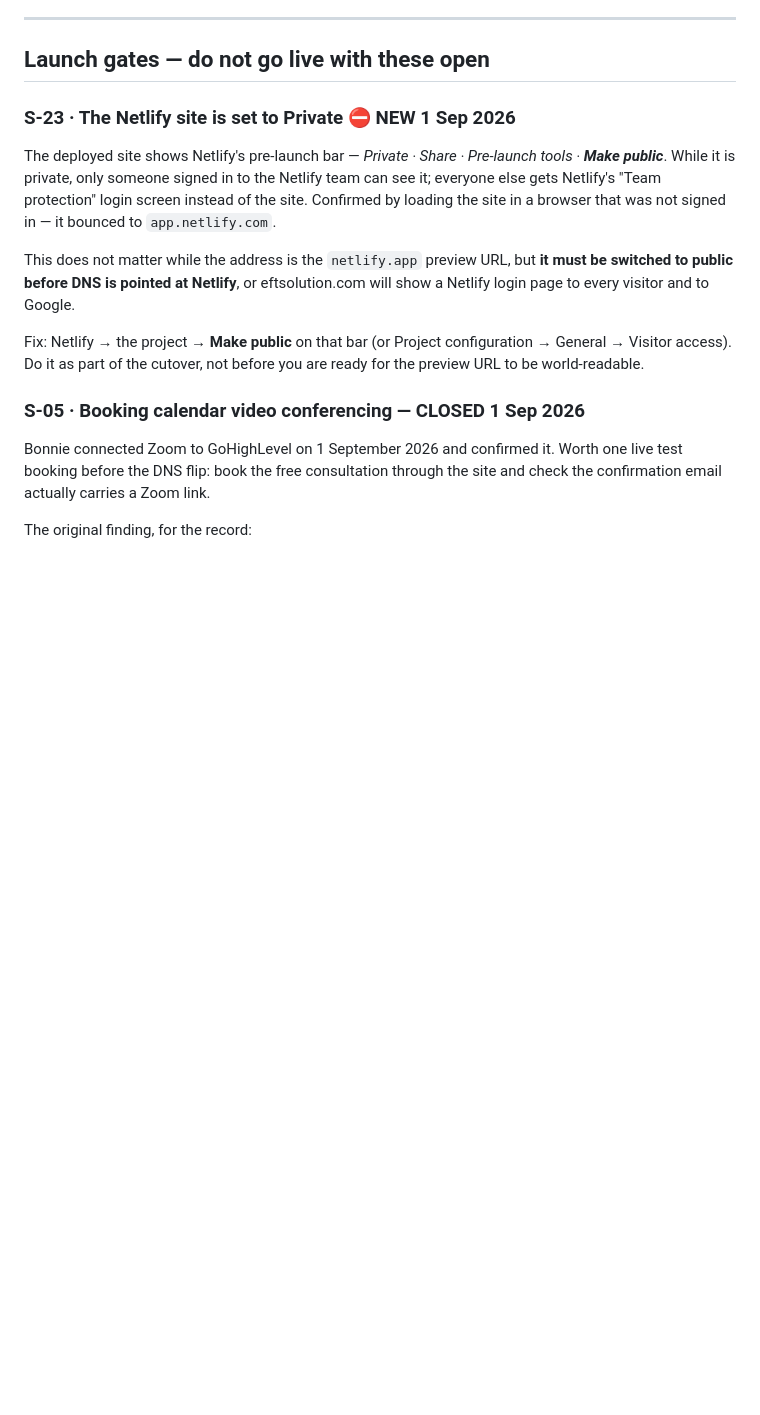
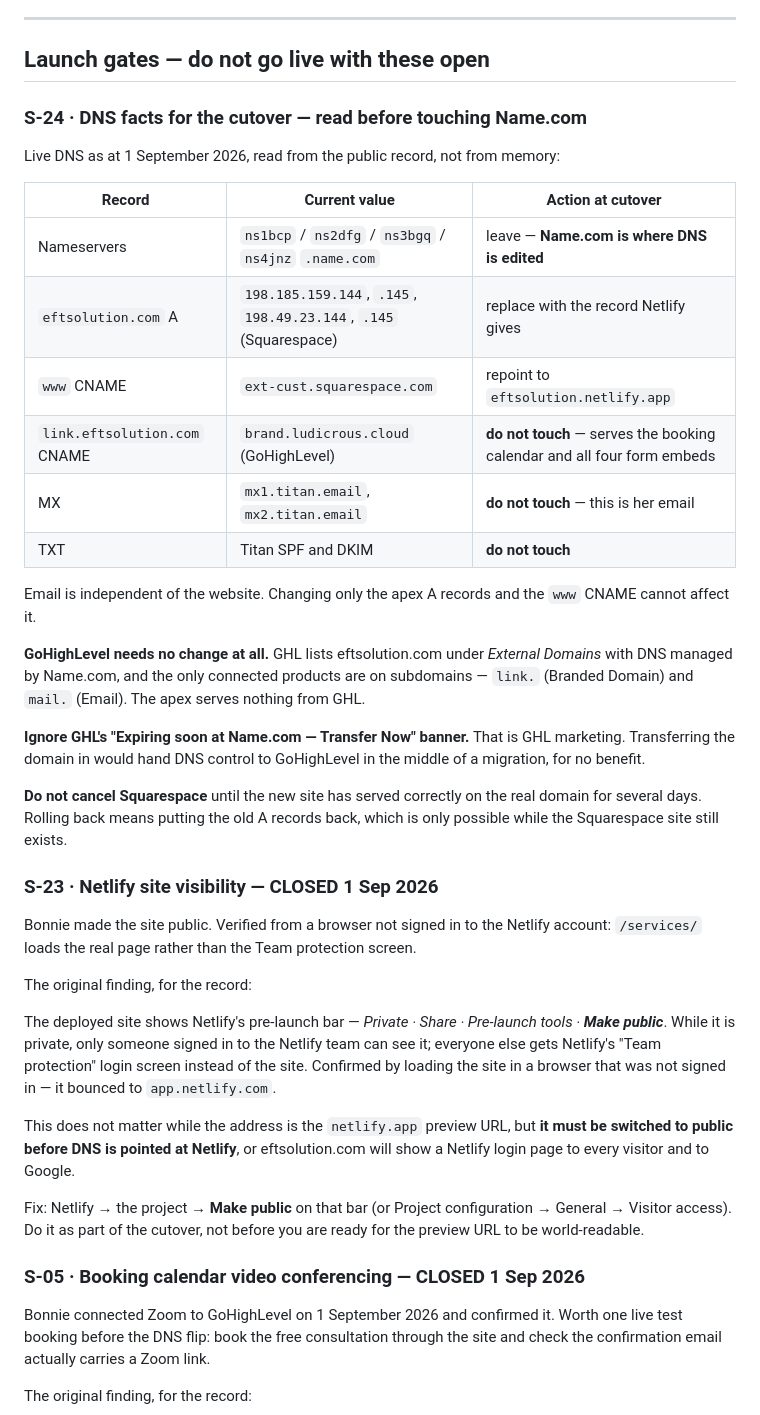
Before and after one commit to bonnieann1/eftsolution-port, a Markdown page: SNAGS.md, the part around the change. Drawn GitHub-style; blank space fills up the shorter version.

Commit message:
Close S-23 (site made public, verified signed-out); log S-24 DNS facts for cutover
Co-Authored-By: Claude Opus 5 <noreply@anthropic.com>
Claude-Session: https://claude.ai/code/session_01NEkCE4PxjifsHQMBqa6SxM

```diff
--- a/SNAGS.md
+++ b/SNAGS.md
@@ -12,7 +12,42 @@ Status as of 31 August 2026, revised after verifying the GHL calendar directly.
 
 ## Launch gates — do not go live with these open
 
-### S-23 · The Netlify site is set to Private ⛔ NEW 1 Sep 2026
+### S-24 · DNS facts for the cutover — read before touching Name.com
+
+Live DNS as at 1 September 2026, read from the public record, not from memory:
+
+| Record | Current value | Action at cutover |
+|---|---|---|
+| Nameservers | `ns1bcp` / `ns2dfg` / `ns3bgq` / `ns4jnz` `.name.com` | leave — **Name.com is where DNS is edited** |
+| `eftsolution.com` A | `198.185.159.144`, `.145`, `198.49.23.144`, `.145` (Squarespace) | replace with the record Netlify gives |
+| `www` CNAME | `ext-cust.squarespace.com` | repoint to `eftsolution.netlify.app` |
+| `link.eftsolution.com` CNAME | `brand.ludicrous.cloud` (GoHighLevel) | **do not touch** — serves the booking calendar and all four form embeds |
+| MX | `mx1.titan.email`, `mx2.titan.email` | **do not touch** — this is her email |
+| TXT | Titan SPF and DKIM | **do not touch** |
+
+Email is independent of the website. Changing only the apex A records and the `www` CNAME
+cannot affect it.
+
+**GoHighLevel needs no change at all.** GHL lists eftsolution.com under *External Domains* with
+DNS managed by Name.com, and the only connected products are on subdomains — `link.` (Branded
+Domain) and `mail.` (Email). The apex serves nothing from GHL.
+
+**Ignore GHL's "Expiring soon at Name.com — Transfer Now" banner.** That is GHL marketing.
+Transferring the domain in would hand DNS control to GoHighLevel in the middle of a migration,
+for no benefit.
+
+**Do not cancel Squarespace** until the new site has served correctly on the real domain for
+several days. Rolling back means putting the old A records back, which is only possible while
+the Squarespace site still exists.
+
+
+### S-23 · Netlify site visibility — **CLOSED 1 Sep 2026**
+
+Bonnie made the site public. Verified from a browser not signed in to the Netlify account:
+`/services/` loads the real page rather than the Team protection screen.
+
+The original finding, for the record:
+
 
 The deployed site shows Netlify's pre-launch bar — *Private · Share · Pre-launch tools ·
 **Make public***. While it is private, only someone signed in to the Netlify team can see it;
```
